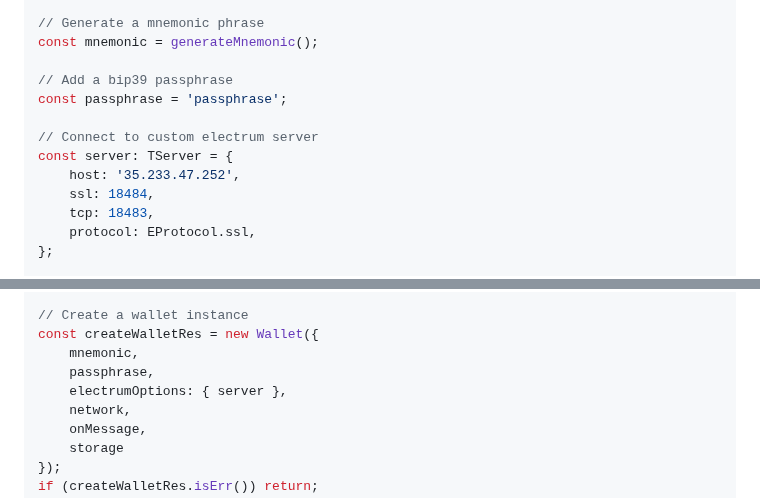
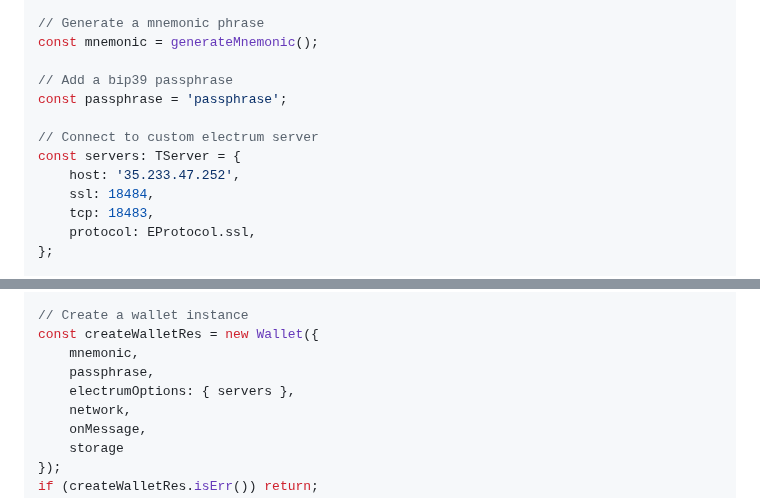
Before and after one commit to synonymdev/beignet, a Markdown page: README.md, 2 parts joined by grey strips. Drawn GitHub-style.

Commit message:
fix(wallet): Fix Advanced Usage Example

```diff
--- a/README.md
+++ b/README.md
@@ -83,7 +83,7 @@ const mnemonic = generateMnemonic();
 const passphrase = 'passphrase';
 
 // Connect to custom electrum server
-const server: TServer = {
+const servers: TServer = {
 	host: '35.233.47.252',
 	ssl: 18484,
 	tcp: 18483,
@@ -121,7 +121,7 @@ const storage: TStorage = {
 const createWalletRes = new Wallet({
 	mnemonic,
 	passphrase,
-	electrumOptions: { server },
+	electrumOptions: { servers },
 	network,
 	onMessage,
 	storage
```
